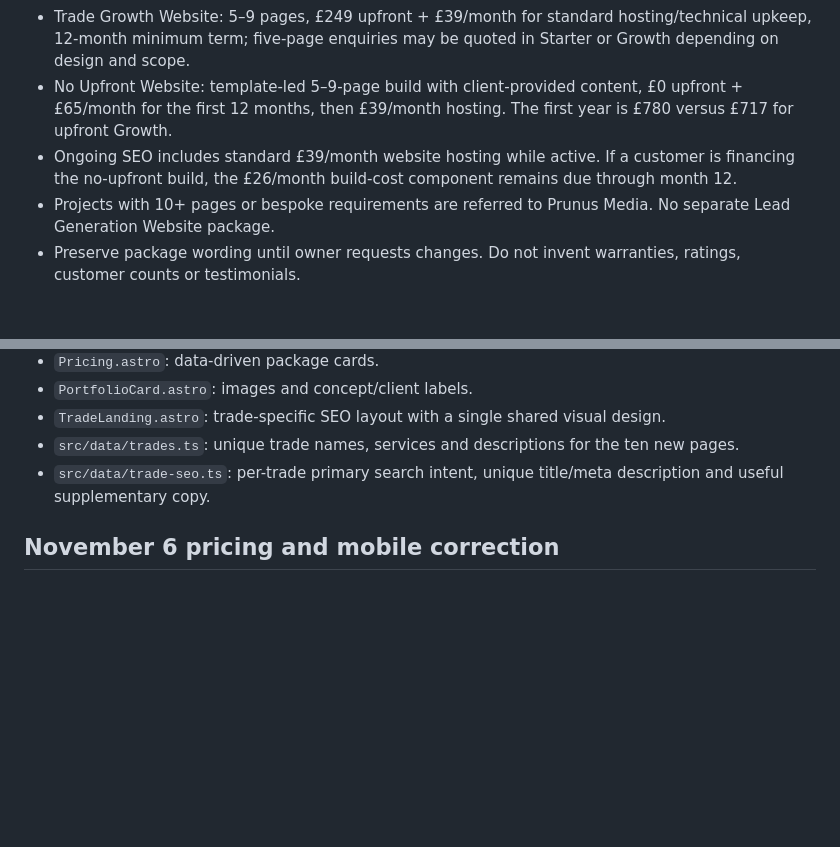
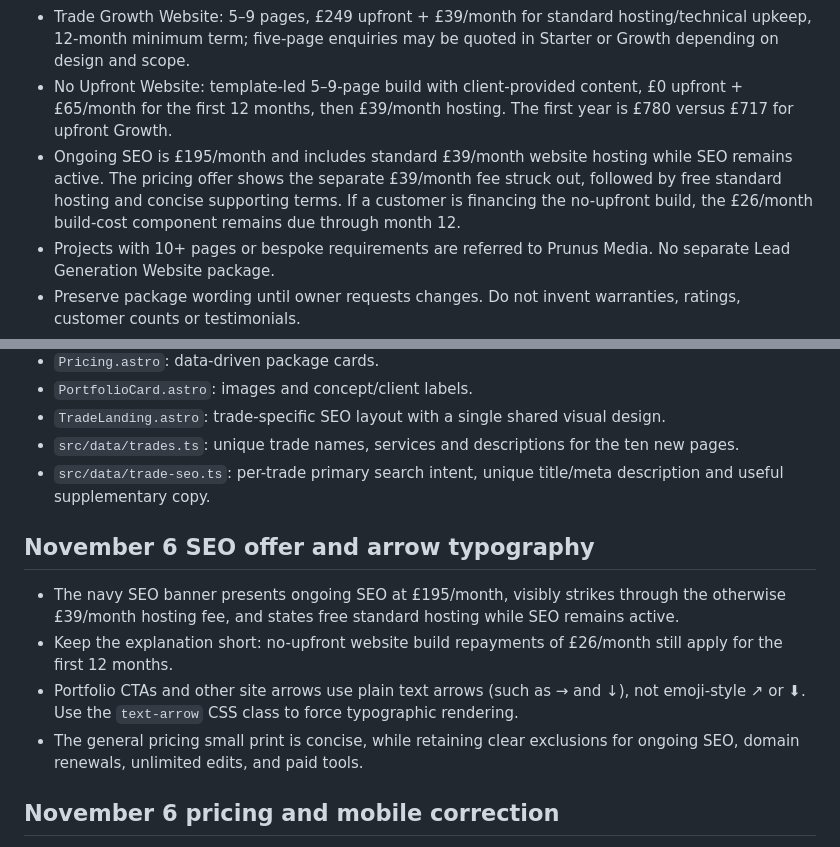
Before and after one commit to jordangreenwebsite/uktradewebsitesv4, a Markdown page: DESIGN.md, 2 parts joined by grey strips. Rendered like a GitHub page; blank space fills up the shorter version.

Commit message:
Document £195 SEO plus free hosting offer and typography rule

```diff
--- a/DESIGN.md
+++ b/DESIGN.md
@@ -49,7 +49,7 @@ Homepage structure: hero and dark contact form; supported trades and features; t
 - Starter Website: 1–5 pages, £149 upfront + £39/month for standard hosting/technical upkeep, 12-month minimum term.
 - Trade Growth Website: 5–9 pages, £249 upfront + £39/month for standard hosting/technical upkeep, 12-month minimum term; five-page enquiries may be quoted in Starter or Growth depending on design and scope.
 - No Upfront Website: template-led 5–9-page build with client-provided content, £0 upfront + £65/month for the first 12 months, then £39/month hosting. The first year is £780 versus £717 for upfront Growth.
-- Ongoing SEO includes standard £39/month website hosting while active. If a customer is financing the no-upfront build, the £26/month build-cost component remains due through month 12.
+- Ongoing SEO is £195/month and includes standard £39/month website hosting while SEO remains active. The pricing offer shows the separate £39/month fee struck out, followed by free standard hosting and concise supporting terms. If a customer is financing the no-upfront build, the £26/month build-cost component remains due through month 12.
 - Projects with 10+ pages or bespoke requirements are referred to Prunus Media. No separate Lead Generation Website package.
 - Preserve package wording until owner requests changes. Do not invent warranties, ratings, customer counts or testimonials.
 - Formspree endpoint is kept from the exported site (check live delivery before switching).
@@ -66,6 +66,13 @@ Homepage structure: hero and dark contact form; supported trades and features; t
 - `TradeLanding.astro`: trade-specific SEO layout with a single shared visual design.
 - `src/data/trades.ts`: unique trade names, services and descriptions for the ten new pages.
 - `src/data/trade-seo.ts`: per-trade primary search intent, unique title/meta description and useful supplementary copy.
+
+## November 6 SEO offer and arrow typography
+
+- The navy SEO banner presents ongoing SEO at £195/month, visibly strikes through the otherwise £39/month hosting fee, and states free standard hosting while SEO remains active.
+- Keep the explanation short: no-upfront website build repayments of £26/month still apply for the first 12 months.
+- Portfolio CTAs and other site arrows use plain text arrows (such as → and ↓), not emoji-style ↗ or ⬇. Use the `text-arrow` CSS class to force typographic rendering.
+- The general pricing small print is concise, while retaining clear exclusions for ongoing SEO, domain renewals, unlimited edits, and paid tools.
 
 ## November 6 pricing and mobile correction
 
```
